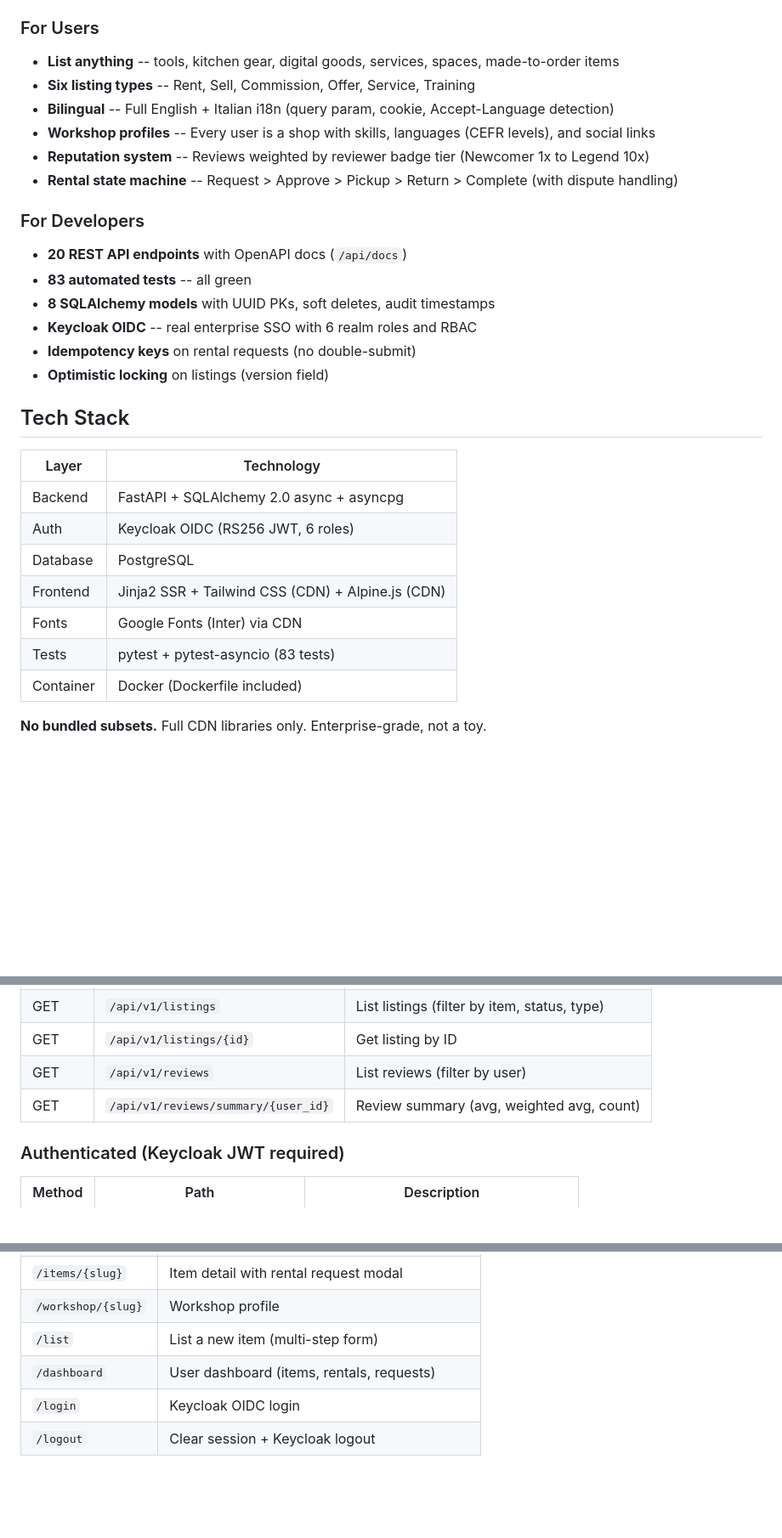
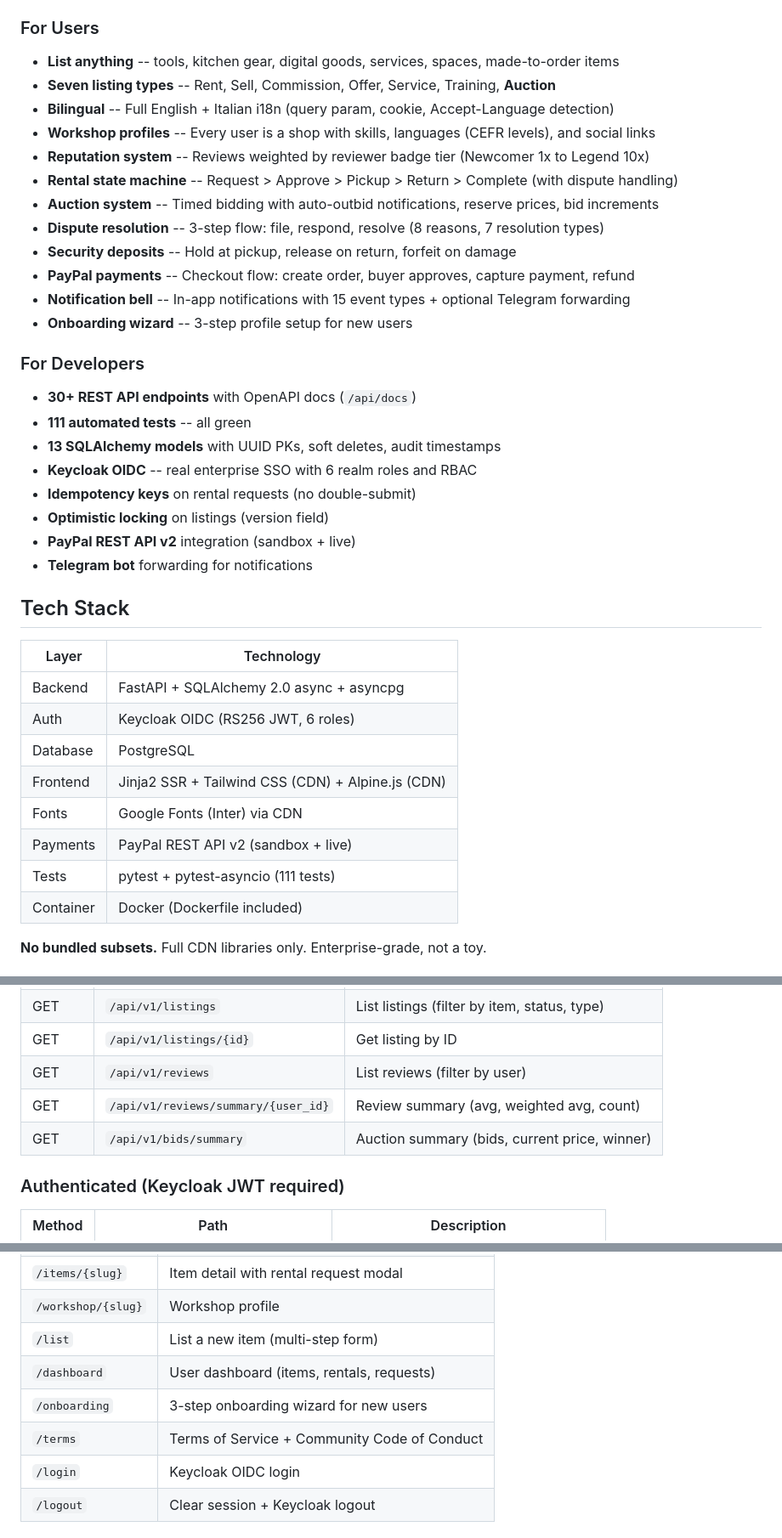
Before and after one commit to akenel/borrowhood, a Markdown page: README.md, 3 parts joined by grey strips. Shown at 85% size. Drawn GitHub-style; blank space fills up the shorter version.

```diff
--- a/README.md
+++ b/README.md
@@ -30,19 +30,27 @@ This project was built for the [DEV Weekend Challenge](https://dev.to/challenges
 
 ### For Users
 - **List anything** -- tools, kitchen gear, digital goods, services, spaces, made-to-order items
-- **Six listing types** -- Rent, Sell, Commission, Offer, Service, Training
+- **Seven listing types** -- Rent, Sell, Commission, Offer, Service, Training, **Auction**
 - **Bilingual** -- Full English + Italian i18n (query param, cookie, Accept-Language detection)
 - **Workshop profiles** -- Every user is a shop with skills, languages (CEFR levels), and social links
 - **Reputation system** -- Reviews weighted by reviewer badge tier (Newcomer 1x to Legend 10x)
 - **Rental state machine** -- Request > Approve > Pickup > Return > Complete (with dispute handling)
+- **Auction system** -- Timed bidding with auto-outbid notifications, reserve prices, bid increments
+- **Dispute resolution** -- 3-step flow: file, respond, resolve (8 reasons, 7 resolution types)
+- **Security deposits** -- Hold at pickup, release on return, forfeit on damage
+- **PayPal payments** -- Checkout flow: create order, buyer approves, capture payment, refund
+- **Notification bell** -- In-app notifications with 15 event types + optional Telegram forwarding
+- **Onboarding wizard** -- 3-step profile setup for new users
 
 ### For Developers
-- **20 REST API endpoints** with OpenAPI docs (`/api/docs`)
-- **83 automated tests** -- all green
-- **8 SQLAlchemy models** with UUID PKs, soft deletes, audit timestamps
+- **30+ REST API endpoints** with OpenAPI docs (`/api/docs`)
+- **111 automated tests** -- all green
+- **13 SQLAlchemy models** with UUID PKs, soft deletes, audit timestamps
 - **Keycloak OIDC** -- real enterprise SSO with 6 realm roles and RBAC
 - **Idempotency keys** on rental requests (no double-submit)
 - **Optimistic locking** on listings (version field)
+- **PayPal REST API v2** integration (sandbox + live)
+- **Telegram bot** forwarding for notifications
 
 ## Tech Stack
 
@@ -53,7 +61,8 @@ This project was built for the [DEV Weekend Challenge](https://dev.to/challenges
 | Database | PostgreSQL |
 | Frontend | Jinja2 SSR + Tailwind CSS (CDN) + Alpine.js (CDN) |
 | Fonts | Google Fonts (Inter) via CDN |
-| Tests | pytest + pytest-asyncio (83 tests) |
+| Payments | PayPal REST API v2 (sandbox + live) |
+| Tests | pytest + pytest-asyncio (111 tests) |
 | Container | Docker (Dockerfile included) |
 
 **No bundled subsets.** Full CDN libraries only. Enterprise-grade, not a toy.
@@ -114,6 +134,7 @@ BHUser (every user IS a workshop)
 | GET | `/api/v1/listings/{id}` | Get listing by ID |
 | GET | `/api/v1/reviews` | List reviews (filter by user) |
 | GET | `/api/v1/reviews/summary/{user_id}` | Review summary (avg, weighted avg, count) |
+| GET | `/api/v1/bids/summary` | Auction summary (bids, current price, winner) |
 
 ### Authenticated (Keycloak JWT required)
 | Method | Path | Description |
@@ -139,6 +181,8 @@ BHUser (every user IS a workshop)
 | `/workshop/{slug}` | Workshop profile |
 | `/list` | List a new item (multi-step form) |
 | `/dashboard` | User dashboard (items, rentals, requests) |
+| `/onboarding` | 3-step onboarding wizard for new users |
+| `/terms` | Terms of Service + Community Code of Conduct |
 | `/login` | Keycloak OIDC login |
 | `/logout` | Clear session + Keycloak logout |
 
```
Also changed, not shown: other parts of README.md (+62 -22 lines).
